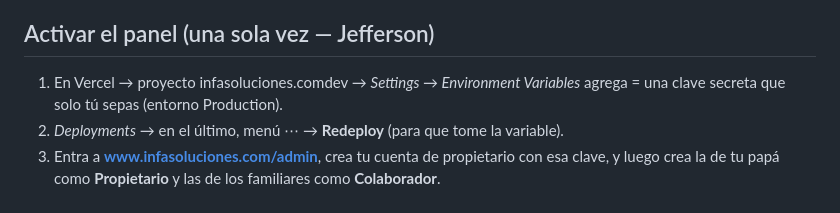
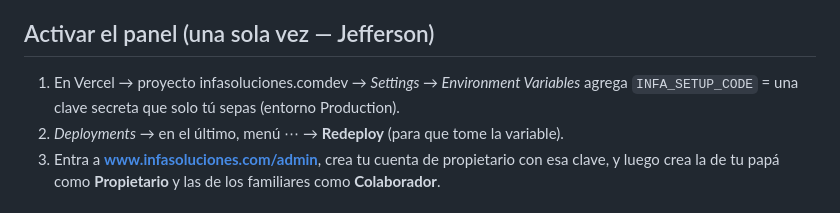
Before and after one commit to jeffersonwin2018-bit/Infasoluciones.com, a Markdown page: GUIA-PANEL.md, the part around the change. Rendered like a GitHub page.

Commit message:
Guía: nombre de la variable INFA_SETUP_CODE
Co-Authored-By: Claude Opus 5.5 <noreply@anthropic.com>

```diff
--- a/GUIA-PANEL.md
+++ b/GUIA-PANEL.md
@@ -40,7 +40,7 @@
 
 ## Activar el panel (una sola vez — Jefferson)
 1. En Vercel → proyecto infasoluciones.comdev → *Settings → Environment Variables* agrega
-    = una clave secreta que solo tú sepas (entorno Production).
+   `INFA_SETUP_CODE` = una clave secreta que solo tú sepas (entorno Production).
 2. *Deployments* → en el último, menú ⋯ → **Redeploy** (para que tome la variable).
 3. Entra a **www.infasoluciones.com/admin**, crea tu cuenta de propietario con esa clave, y luego crea la de tu papá
    como **Propietario** y las de los familiares como **Colaborador**.
```
